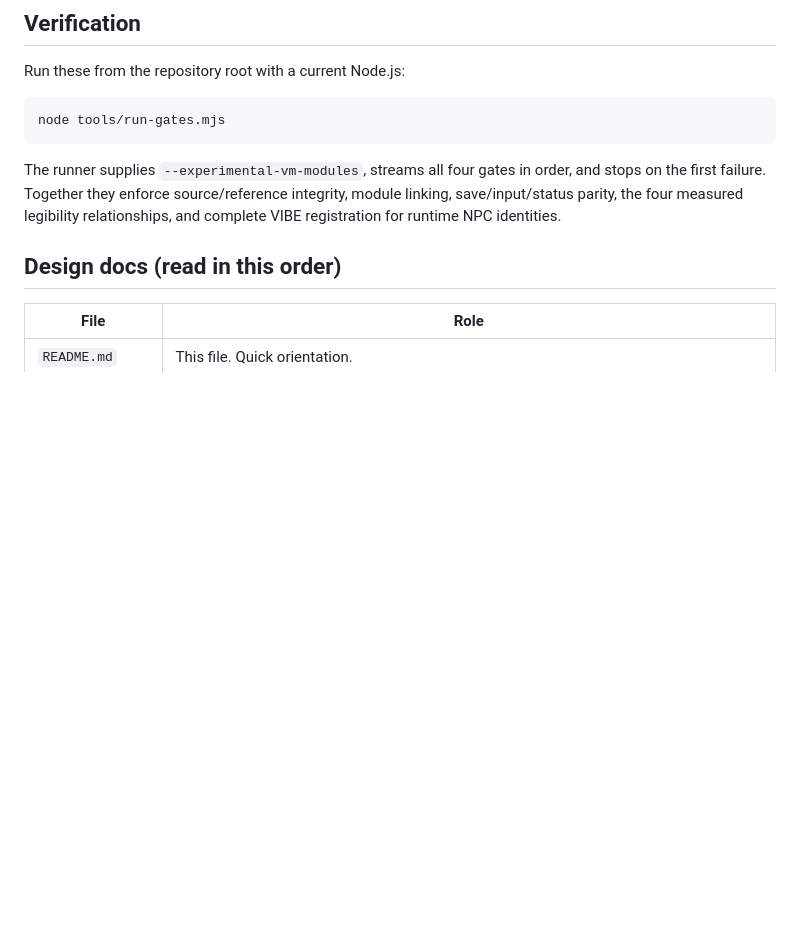
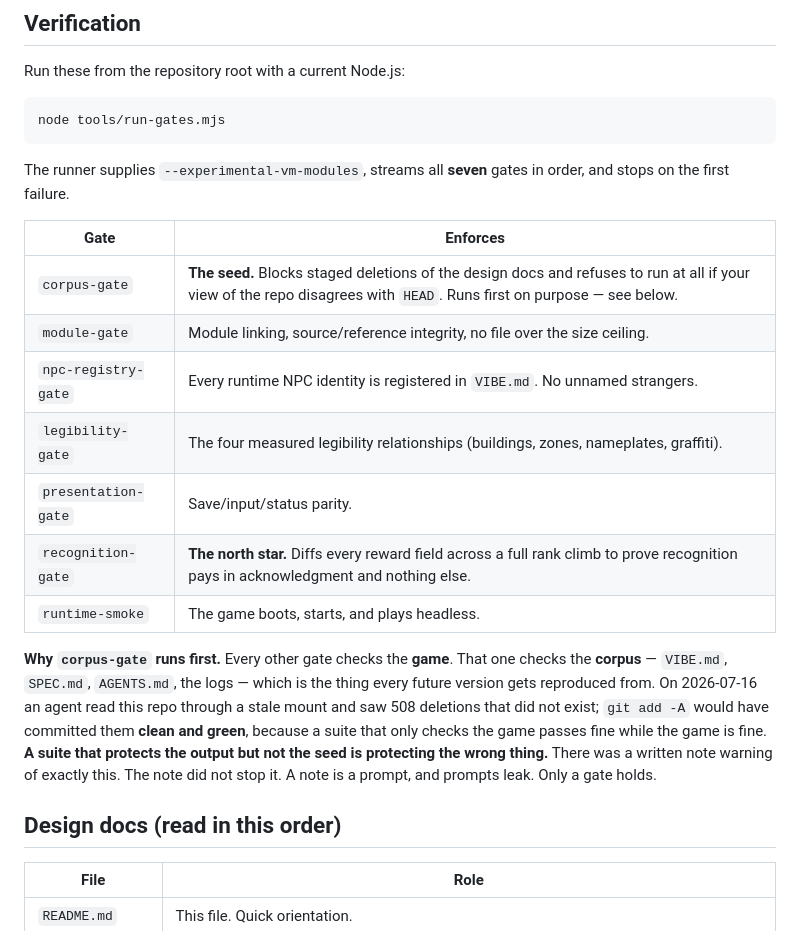
Before and after one commit to Sovereignprime357/rock-bottom, a Markdown page: README.md, the part around the change. Rendered like a GitHub page; blank space fills up the shorter version.

````diff
--- a/README.md
+++ b/README.md
@@ -32,7 +32,19 @@ Run these from the repository root with a current Node.js:
 node tools/run-gates.mjs
 ```
 
-The runner supplies `--experimental-vm-modules`, streams all four gates in order, and stops on the first failure. Together they enforce source/reference integrity, module linking, save/input/status parity, the four measured legibility relationships, and complete VIBE registration for runtime NPC identities.
+The runner supplies `--experimental-vm-modules`, streams all **seven** gates in order, and stops on the first failure.
+
+| Gate | Enforces |
+|------|----------|
+| `corpus-gate` | **The seed.** Blocks staged deletions of the design docs and refuses to run at all if your view of the repo disagrees with `HEAD`. Runs first on purpose — see below. |
+| `module-gate` | Module linking, source/reference integrity, no file over the size ceiling. |
+| `npc-registry-gate` | Every runtime NPC identity is registered in `VIBE.md`. No unnamed strangers. |
+| `legibility-gate` | The four measured legibility relationships (buildings, zones, nameplates, graffiti). |
+| `presentation-gate` | Save/input/status parity. |
+| `recognition-gate` | **The north star.** Diffs every reward field across a full rank climb to prove recognition pays in acknowledgment and nothing else. |
+| `runtime-smoke` | The game boots, starts, and plays headless. |
+
+**Why `corpus-gate` runs first.** Every other gate checks the **game**. That one checks the **corpus** — `VIBE.md`, `SPEC.md`, `AGENTS.md`, the logs — which is the thing every future version gets reproduced from. On 2026-07-16 an agent read this repo through a stale mount and saw 508 deletions that did not exist; `git add -A` would have committed them **clean and green**, because a suite that only checks the game passes fine while the game is fine. **A suite that protects the output but not the seed is protecting the wrong thing.** There was a written note warning of exactly this. The note did not stop it. A note is a prompt, and prompts leak. Only a gate holds.
 
 ## Design docs (read in this order)
 
````
Also changed, not shown: SPEC-refactor-modularize.md (+34 -13 lines), uploads/README.md (+10 -1 lines).
